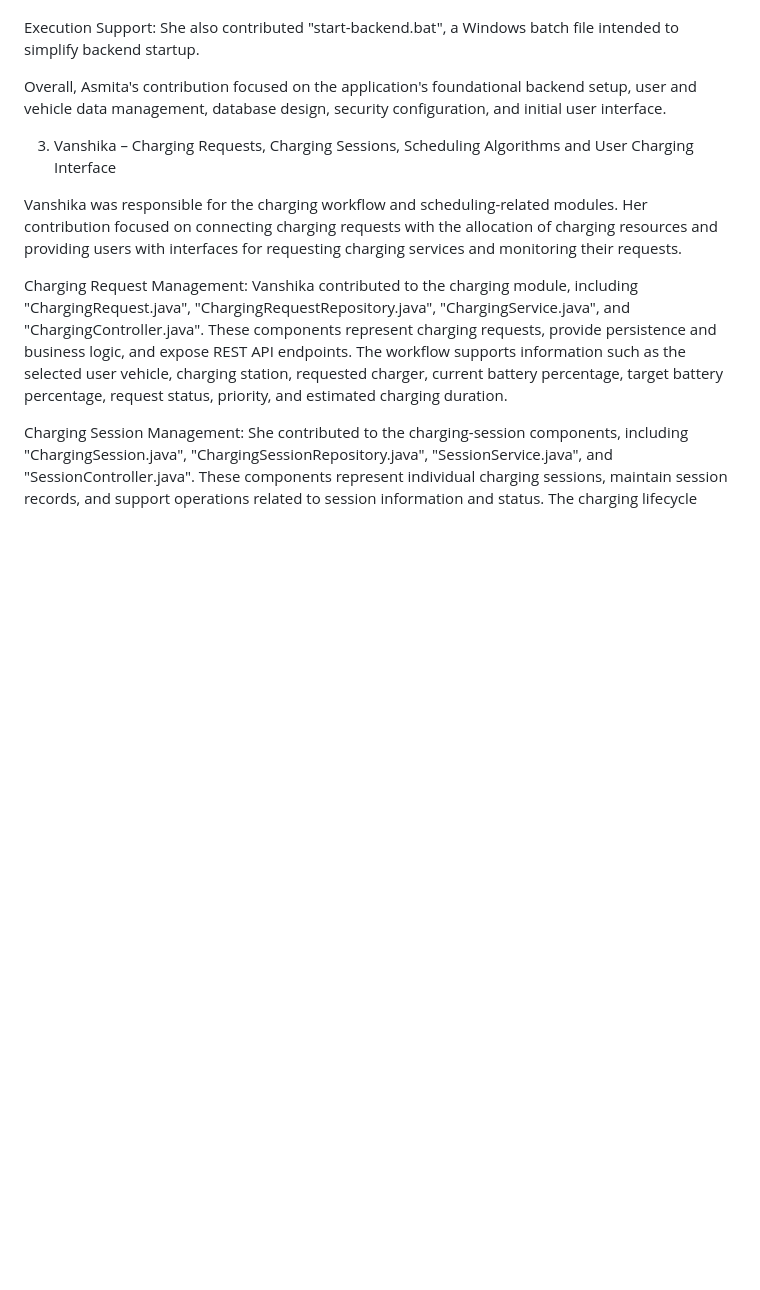
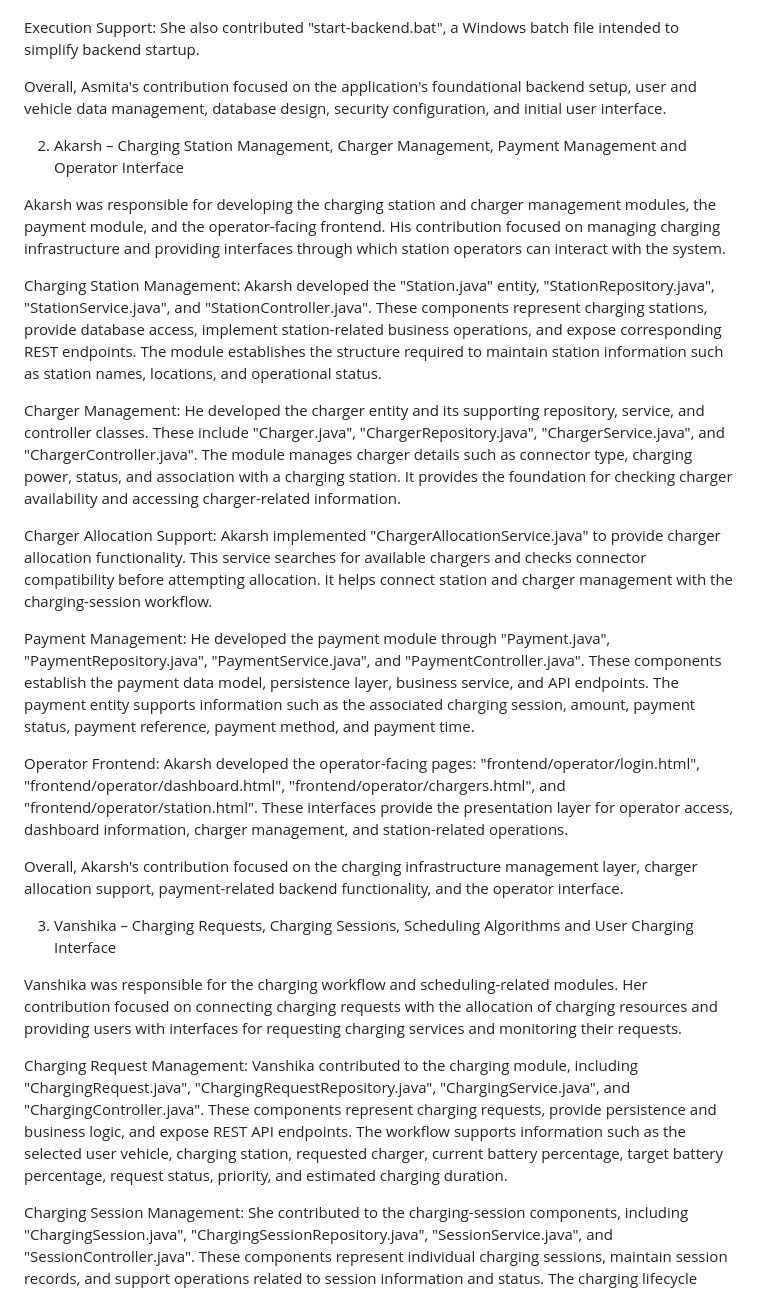
Before and after one commit to asmita-05/SmartCharge, a Markdown page: CONTRIBUTOR_ASSIGNMENT.md, the part around the change. GitHub-like rendering; blank space fills up the shorter version.

Commit message:
Final Update to CONTRIBUTOR_ASSIGNMENT.md by Akarsh

```diff
--- a/CONTRIBUTOR_ASSIGNMENT.md
+++ b/CONTRIBUTOR_ASSIGNMENT.md
@@ -20,6 +20,22 @@ Execution Support: She also contributed "start-backend.bat", a Windows batch fil
 
 Overall, Asmita's contribution focused on the application's foundational backend setup, user and vehicle data management, database design, security configuration, and initial user interface.
 
+2. Akarsh – Charging Station Management, Charger Management, Payment Management and Operator Interface
+
+Akarsh was responsible for developing the charging station and charger management modules, the payment module, and the operator-facing frontend. His contribution focused on managing charging infrastructure and providing interfaces through which station operators can interact with the system.
+
+Charging Station Management: Akarsh developed the "Station.java" entity, "StationRepository.java", "StationService.java", and "StationController.java". These components represent charging stations, provide database access, implement station-related business operations, and expose corresponding REST endpoints. The module establishes the structure required to maintain station information such as station names, locations, and operational status.
+
+Charger Management: He developed the charger entity and its supporting repository, service, and controller classes. These include "Charger.java", "ChargerRepository.java", "ChargerService.java", and "ChargerController.java". The module manages charger details such as connector type, charging power, status, and association with a charging station. It provides the foundation for checking charger availability and accessing charger-related information.
+
+Charger Allocation Support: Akarsh implemented "ChargerAllocationService.java" to provide charger allocation functionality. This service searches for available chargers and checks connector compatibility before attempting allocation. It helps connect station and charger management with the charging-session workflow.
+
+Payment Management: He developed the payment module through "Payment.java", "PaymentRepository.java", "PaymentService.java", and "PaymentController.java". These components establish the payment data model, persistence layer, business service, and API endpoints. The payment entity supports information such as the associated charging session, amount, payment status, payment reference, payment method, and payment time.
+
+Operator Frontend: Akarsh developed the operator-facing pages: "frontend/operator/login.html", "frontend/operator/dashboard.html", "frontend/operator/chargers.html", and "frontend/operator/station.html". These interfaces provide the presentation layer for operator access, dashboard information, charger management, and station-related operations.
+
+Overall, Akarsh's contribution focused on the charging infrastructure management layer, charger allocation support, payment-related backend functionality, and the operator interface.
+
 3. Vanshika – Charging Requests, Charging Sessions, Scheduling Algorithms and User Charging Interface
 
 Vanshika was responsible for the charging workflow and scheduling-related modules. Her contribution focused on connecting charging requests with the allocation of charging resources and providing users with interfaces for requesting charging services and monitoring their requests.
```
